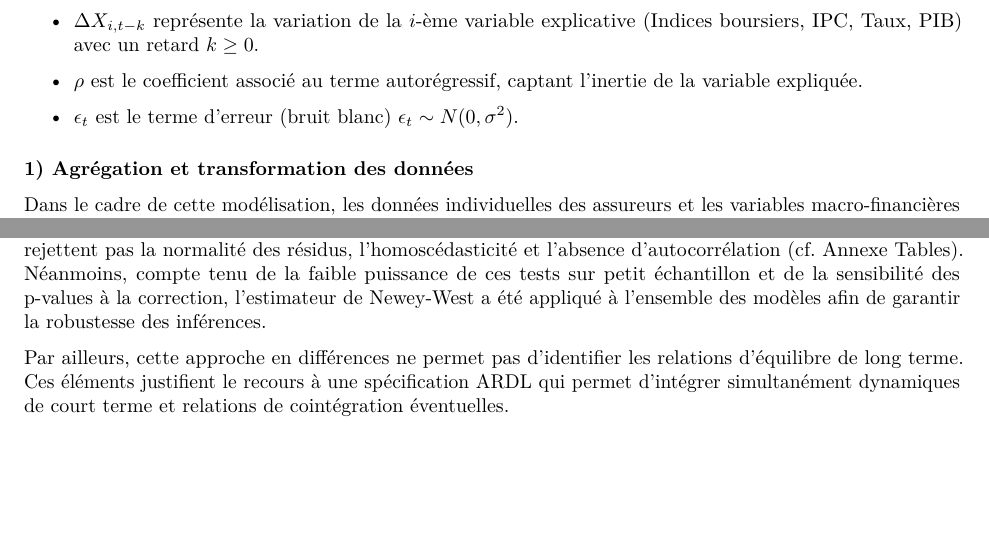
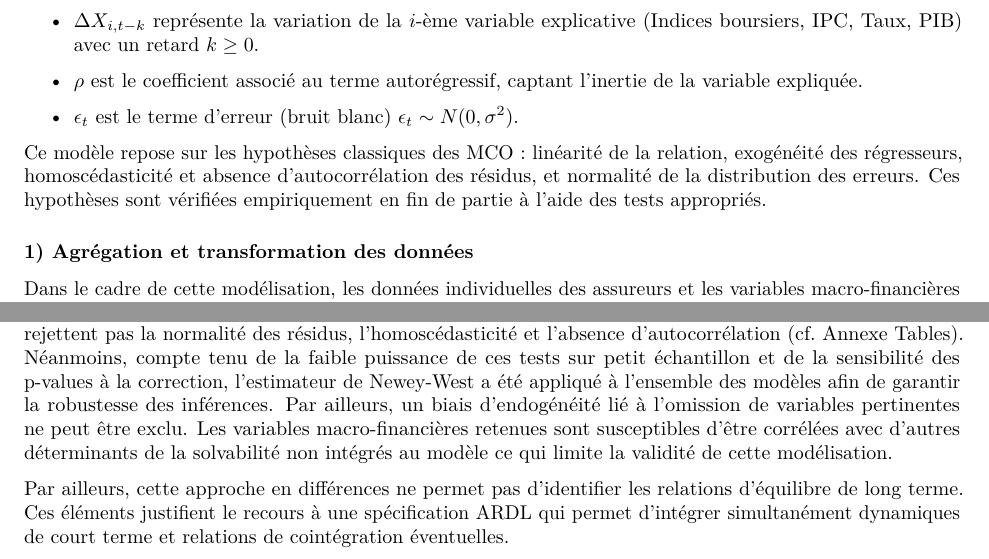
Before and after one commit to Paul-Alain/Projet-statistique-applique, an R Markdown document (Stat_desc.Rmd): two parts of pages 8 and 12 of 14, joined at a grey line, cut so that both start at the same text, the shorter picture padded with empty space. Rendered offline with R 4.5, knitr and Pandoc, then LaTeX, with nearby package versions; some code elsewhere in the file could not run offline; column names are cleaned by a stand-in for the janitor package.

Commit message:
ajout commentaires limites

```diff
--- a/Stat_desc.Rmd
+++ b/Stat_desc.Rmd
@@ -785,6 +785,8 @@ Où :
     \item $\epsilon_t$ est le terme d'erreur (bruit blanc) $\epsilon_t \sim N(0, \sigma^2)$.
 \end{itemize}
 
+Ce modèle repose sur les hypothèses classiques des MCO : linéarité de la relation, exogénéité des régresseurs, homoscédasticité et absence d'autocorrélation des résidus, et normalité de la distribution des erreurs. Ces hypothèses sont vérifiées empiriquement en fin de partie à l'aide des tests appropriés.
+
 ### 1) Agrégation et transformation des données
 
 Dans le cadre de cette modélisation, les données individuelles des assureurs et les variables macro-financières ont été agrégées par trimestre afin de ne conserver qu’une dimension temporelle. Cette agrégation permet d’obtenir une série synthétique reflétant l’évolution globale du secteur et de s'aligner sur les dates de reporting réglementaires du secteur. Ce choix méthodologique implique dans un premier temps de renoncer à l’analyse des effets individuels mais il est cohérent avec l’objectif de l’étude, centré sur la dynamique macroéconomique de la solvabilité.
@@ -1364,7 +1366,7 @@ modelsummary(
 Une hausse des taux d’intérêt de long terme améliore le ratio de solvabilité avec un retard de trois trimestres, probablement via l’augmentation des fonds propres et l’amélioration des revenus financiers. À l’inverse, les taux courts exercent un effet négatif sur le ratio de solvabilité. Ce résultat suggère qu’un relèvement des taux courts peut temporairement détériorer l’équilibre prudentiel des assureurs Non-Vie.
 
 Ces résultats doivent être interprétés avec prudence en raison de plusieurs limites économétriques. La taille réduite de l'échantillon restreint la puissance statistique des estimations et la corrélation entre certaines variables macro-financières peut générer des problèmes de multicolinéarité.
-L'ensemble des modèles estimés satisfont les conditions de validité économétrique : les tests de Jarque-Bera, Breusch-Pagan et Ljung-Box ne rejettent pas la normalité des résidus, l'homoscédasticité et l'absence d'autocorrélation (cf. Annexe Tables). Néanmoins, compte tenu de la faible puissance de ces tests sur petit échantillon et de la sensibilité des p-values à la correction, l'estimateur de Newey-West a été appliqué à l'ensemble des modèles afin de garantir la robustesse des inférences.
+L'ensemble des modèles estimés satisfont les conditions de validité économétrique : les tests de Jarque-Bera, Breusch-Pagan et Ljung-Box ne rejettent pas la normalité des résidus, l'homoscédasticité et l'absence d'autocorrélation (cf. Annexe Tables). Néanmoins, compte tenu de la faible puissance de ces tests sur petit échantillon et de la sensibilité des p-values à la correction, l'estimateur de Newey-West a été appliqué à l'ensemble des modèles afin de garantir la robustesse des inférences. Par ailleurs, un biais d'endogénéité lié à l'omission de variables pertinentes ne peut être exclu. Les variables macro-financières retenues sont susceptibles d'être corrélées avec d'autres déterminants de la solvabilité non intégrés au modèle ce qui limite la validité de cette modélisation.
 
 Par ailleurs, cette approche en différences ne permet pas d'identifier les relations d'équilibre de long terme. Ces éléments justifient le recours à une spécification ARDL qui permet d'intégrer simultanément dynamiques de court terme et relations de cointégration éventuelles.
 
```
